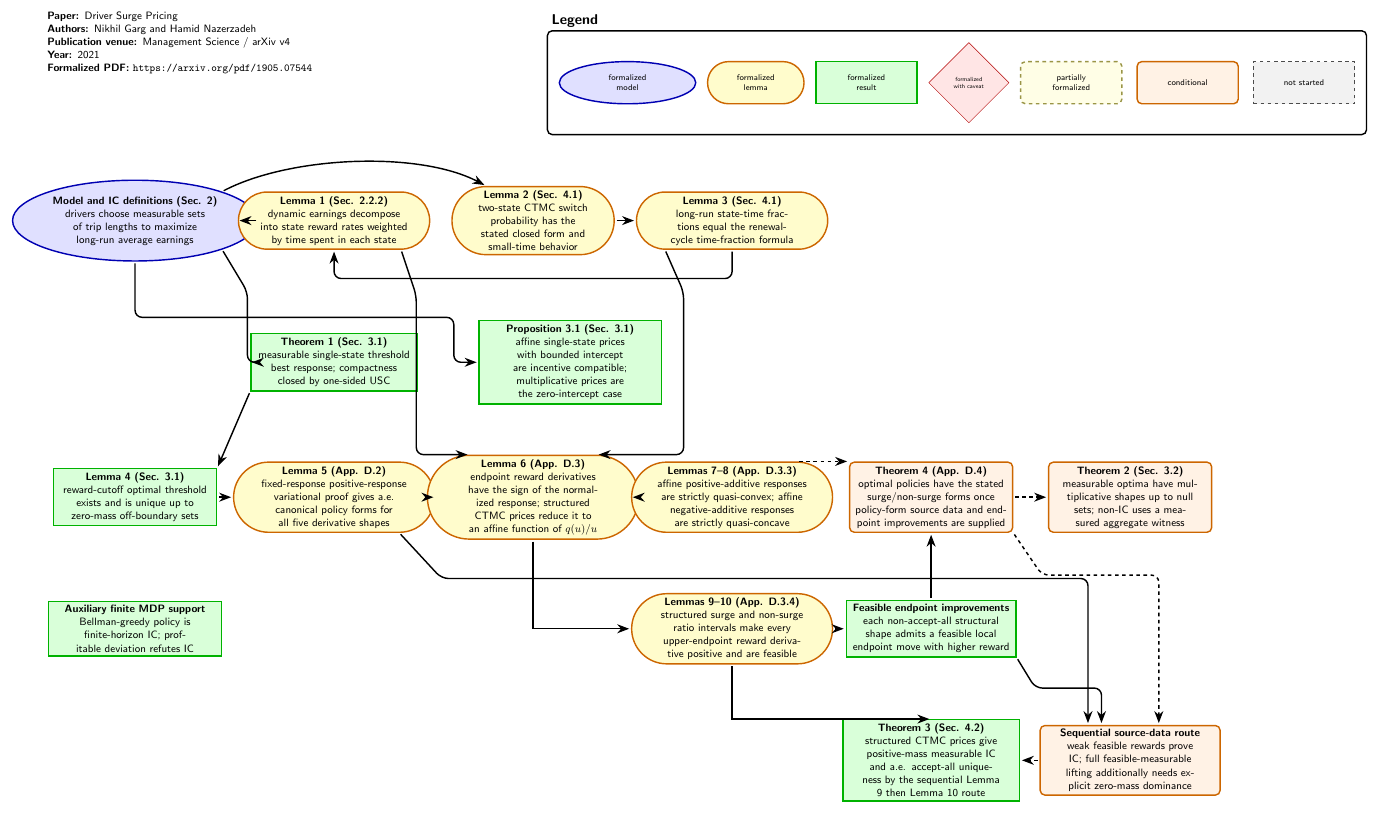
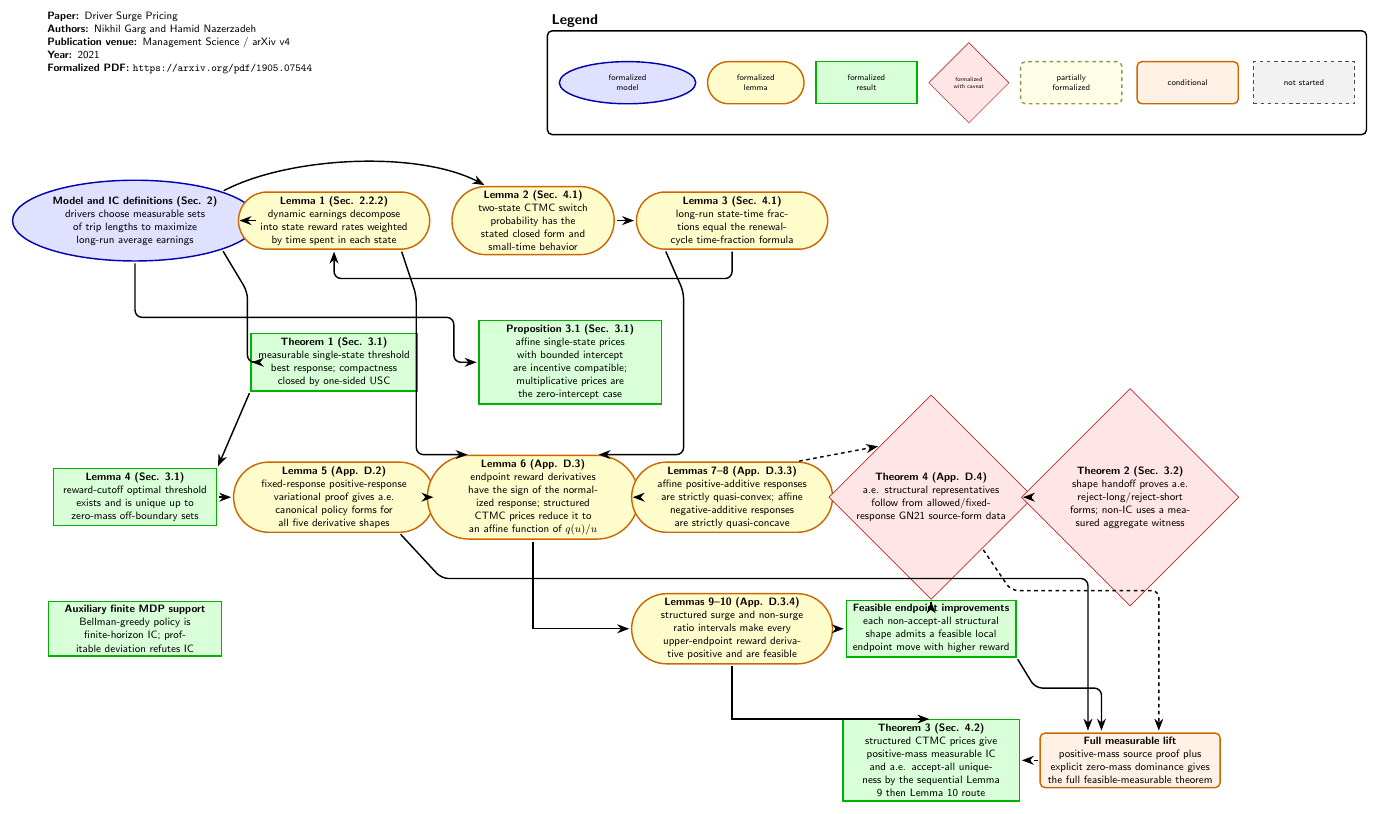
Before and after one commit to nikhgarg/EconCSLib, a LaTeX figure (papers/GN21DriverSurgePricing/DependencyDAG.tex): the whole page. Compiled offline with pdfLaTeX.

Commit message:
Update GN21 formalization status

```diff
--- a/papers/GN21DriverSurgePricing/DependencyDAG.tex
+++ b/papers/GN21DriverSurgePricing/DependencyDAG.tex
@@ -80,14 +80,14 @@
   each non-accept-all structural shape admits a feasible local endpoint move with higher reward
 };
 
-\node[dag_conditional, text width=4.6cm] (Thm4) at (23.6,-8.2) {
+\node[dag_caveat, text width=4.6cm] (Thm4) at (23.6,-8.2) {
   \textbf{Theorem 4 (App. D.4)}\\
-  optimal policies have the stated surge/non-surge forms once policy-form source data and endpoint improvements are supplied
+  a.e. structural representatives follow from allowed/fixed-response GN21 source-form data
 };
 
-\node[dag_conditional, text width=4.6cm] (Thm2) at (29.5,-8.2) {
+\node[dag_caveat, text width=4.6cm] (Thm2) at (29.5,-8.2) {
   \textbf{Theorem 2 (Sec. 3.2)}\\
-  measurable optima have multiplicative shapes up to null sets; non-IC uses a measured aggregate witness
+  shape handoff proves a.e. reject-long/reject-short forms; non-IC uses a measured aggregate witness
 };
 
 \node[dag_result, text width=5.0cm] (Thm3) at (23.6,-16.0) {
@@ -96,8 +96,8 @@
 };
 
 \node[dag_conditional, text width=5.1cm] (MeasShapeSource) at (29.5,-16.0) {
-  \textbf{Sequential source-data route}\\
-  weak feasible rewards prove IC; full feasible-measurable lifting additionally needs explicit zero-mass dominance
+  \textbf{Full measurable lift}\\
+  positive-mass source proof plus explicit zero-mass dominance gives the full feasible-measurable theorem
 };
 
 \node[dag_result, text width=4.9cm] (FiniteAux) at (0,-12.1) {
```
Also changed, not shown: papers/GN21DriverSurgePricing/DependencyDAG.tex (2 more changed lines).
